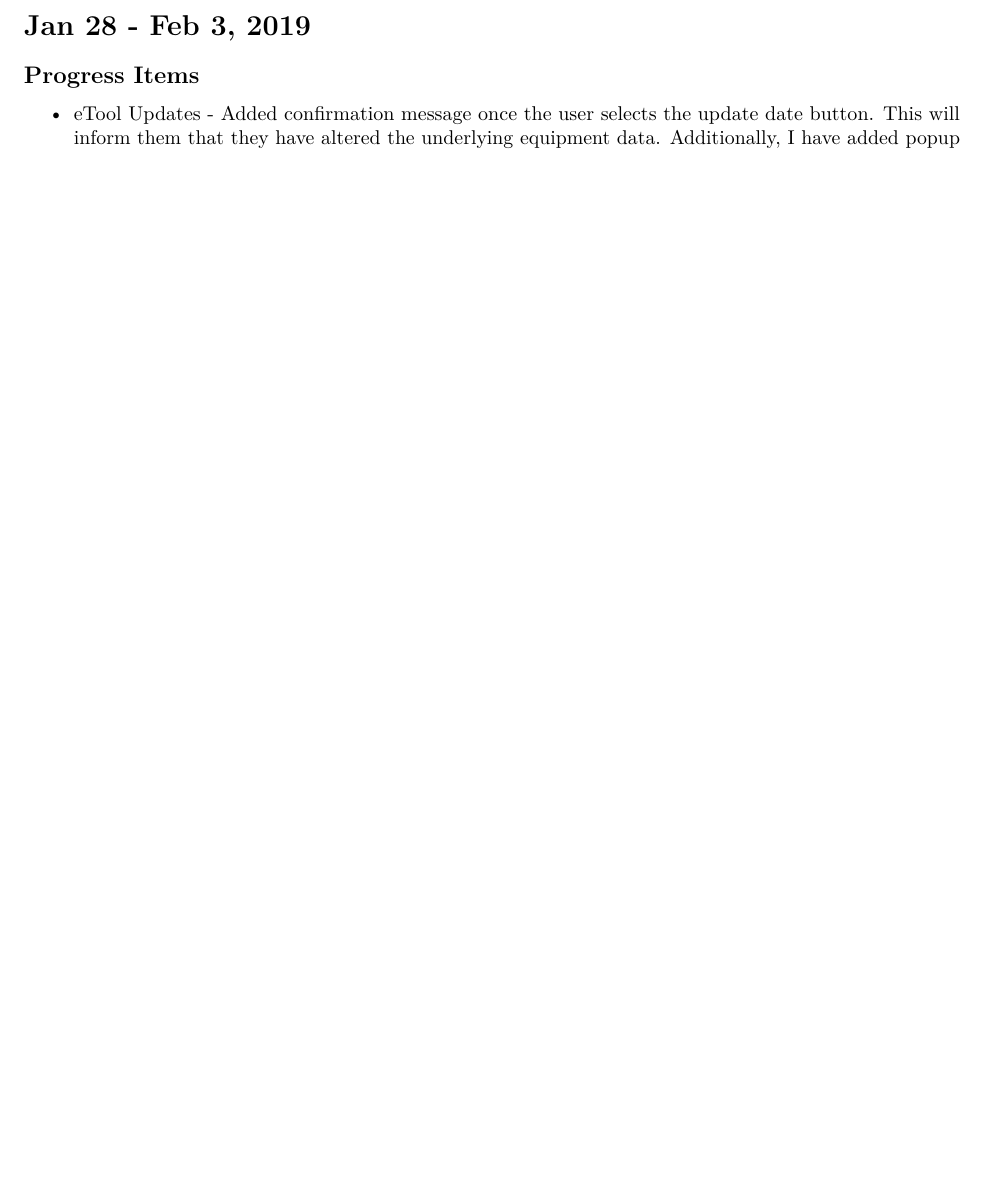
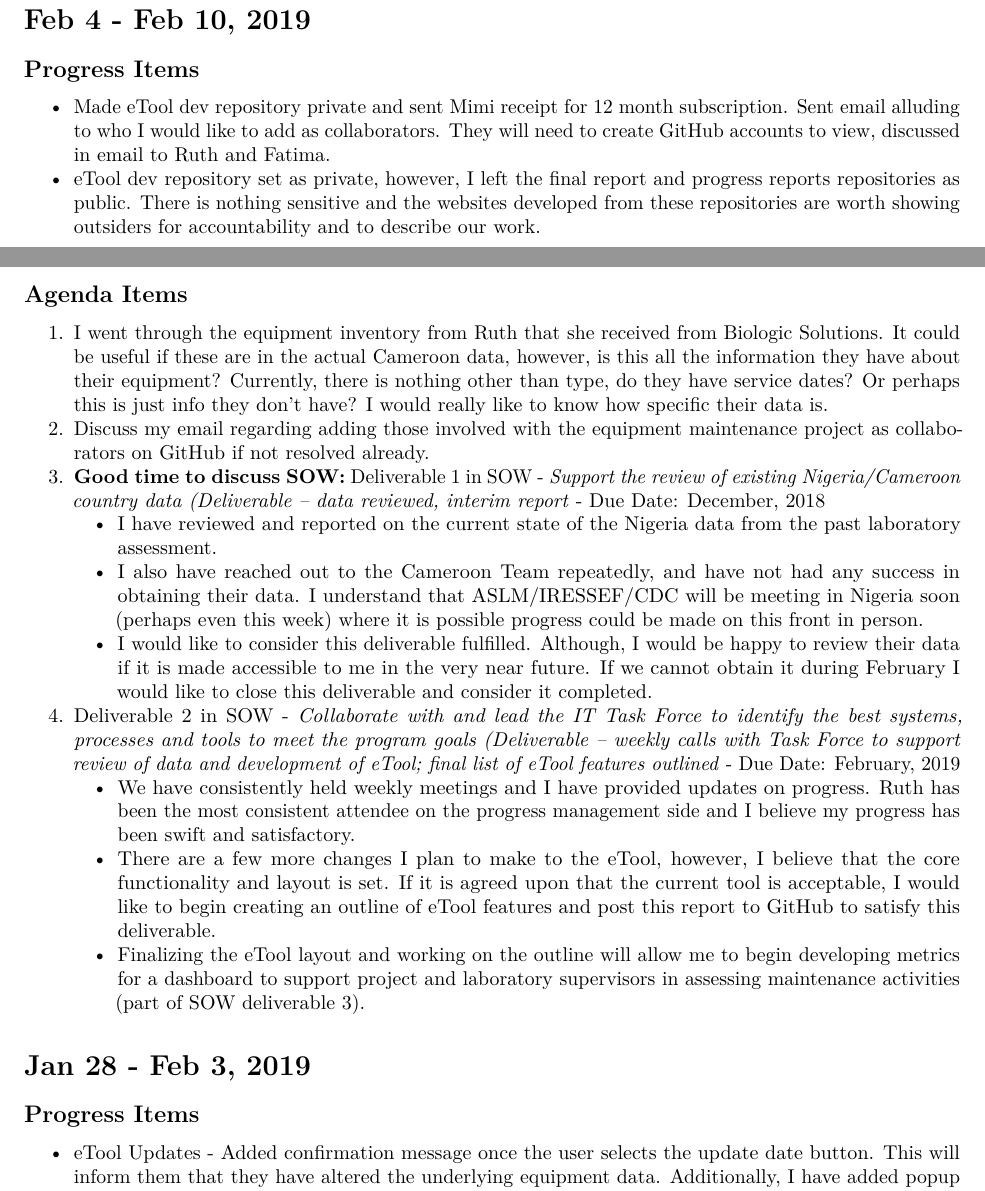
Before and after one commit to paceafenet/progress_reports, an R Markdown document (index.Rmd): part of page 1 of 5 before the commit and two parts of pages 1 and 2 of 6 after it, the two joined at a grey line, cut at the place of the change, the shorter picture padded with empty space. The pictures show the output file index.pdf that the author committed with the source.

Commit message:
Weekly commit, 2/10/19

````diff
--- a/index.Rmd
+++ b/index.Rmd
@@ -21,6 +21,29 @@ knitr::opts_chunk$set(echo = F,
                       message = F)
 
 ```
+
+# Feb 4 - Feb 10, 2019
+
+## Progress Items
+
+* Made eTool dev repository private and sent Mimi receipt for 12 month subscription. Sent email alluding to who I would like to add as collaborators. They will need to create GitHub accounts to view, discussed in email to Ruth and Fatima.
+* eTool dev repository set as private, however, I left the final report and progress reports repositories as public. There is nothing sensitive and the websites developed from these repositories are worth showing outsiders for accountability and to describe our work.
+
+
+## Agenda Items
+
+1. I went through the equipment inventory from Ruth that she received from Biologic Solutions. It could be useful if these are in the actual Cameroon data, however, is this all the information they have about their equipment? Currently, there is nothing other than type, do they have service dates? Or perhaps this is just info they don't have? I would really like to know how specific their data is.
+2. Discuss my email regarding adding those involved with the equipment maintenance project as collaborators on GitHub if not resolved already.
+3. **Good time to discuss SOW:**
+Deliverable 1 in SOW - *Support the review of existing Nigeria/Cameroon country data (Deliverable – data reviewed, interim report* - Due Date: December, 2018
+    + I have reviewed and [reported](https://github.com/paceafenet/etool_dev/blob/master/existing_lab_data_exploration.md) on the current state of the Nigeria data from the past laboratory assessment.
+    + I also have reached out to the Cameroon Team repeatedly, and have not had any success in obtaining their data. I understand that ASLM/IRESSEF/CDC will be meeting in Nigeria soon (perhaps even this week) where it is possible progress could be made on this front in person.
+    + I would like to consider this deliverable fulfilled. Although, I would be happy to review their data if it is made accessible to me in the very near future. If we cannot obtain it during February I would like to close this deliverable and consider it completed.
+4. Deliverable 2 in SOW - *Collaborate with and lead the IT Task Force to identify the best systems, processes and tools to meet the program goals (Deliverable – weekly calls with Task Force to support review of data and development of eTool; final list of eTool features outlined* - Due Date: February, 2019
+    + We have consistently held weekly meetings and I have provided updates on progress. Ruth has been the most consistent attendee on the progress management side and I believe my progress has been swift and satisfactory.
+    + There are a few more changes I plan to make to the eTool, however, I believe that the core functionality and layout is set. If it is agreed upon that the current tool is acceptable, I would like to begin creating an outline of eTool features and post this report to GitHub to satisfy this deliverable.
+    + Finalizing the eTool layout and working on the outline will allow me to begin developing metrics for a dashboard to support project and laboratory supervisors in assessing maintenance activities (part of SOW deliverable 3).
+
 
 # Jan 28 - Feb 3, 2019
 
````
Also changed, not shown: Current Progress Report.pdf, index.html, index.pdf, index.Rmd (14 more changed lines).
